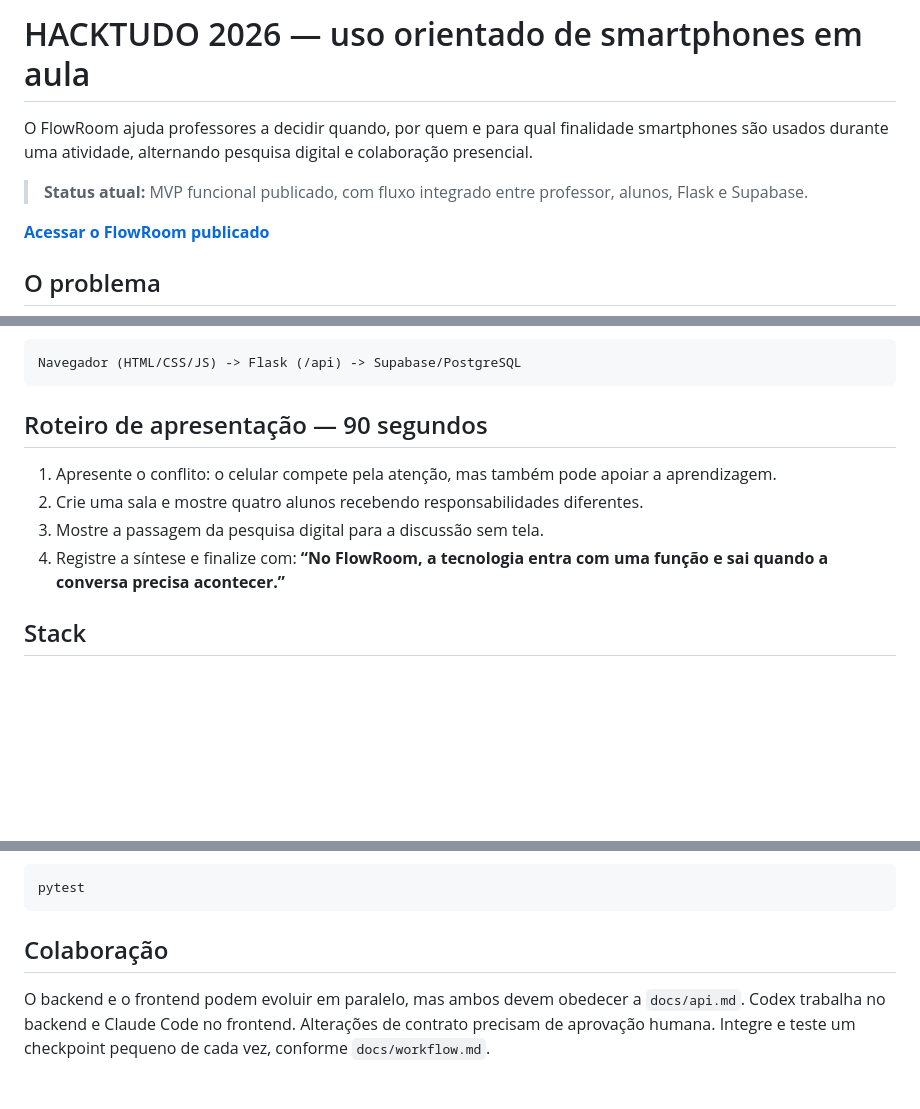
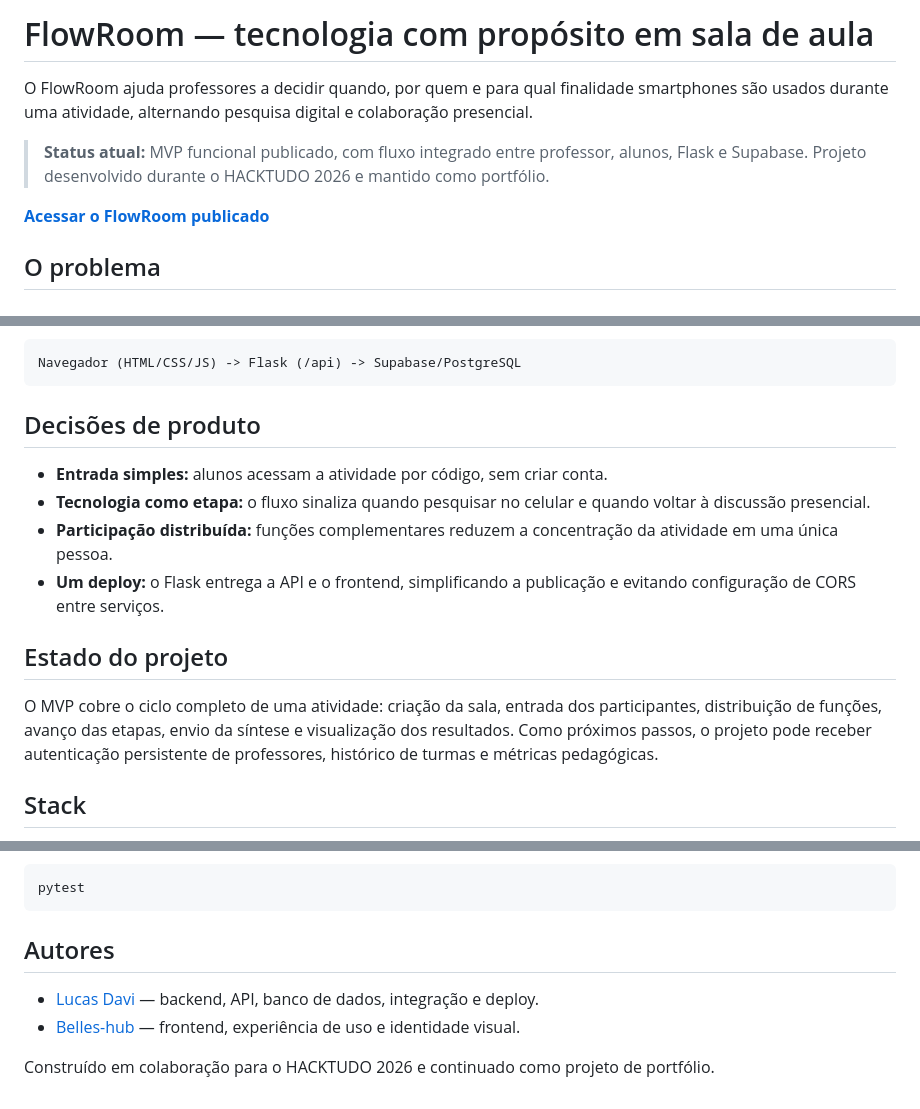
Before and after one commit to lucasdavii/Flow, a Markdown page: README.md, 3 parts joined by grey strips. Drawn GitHub-style; blank space fills up the shorter version.

Commit message:
docs: present FlowRoom as portfolio project

````diff
--- a/README.md
+++ b/README.md
@@ -1,8 +1,8 @@
-# HACKTUDO 2026 — uso orientado de smartphones em aula
+# FlowRoom — tecnologia com propósito em sala de aula
 
 O FlowRoom ajuda professores a decidir quando, por quem e para qual finalidade smartphones são usados durante uma atividade, alternando pesquisa digital e colaboração presencial.
 
-> **Status atual:** MVP funcional publicado, com fluxo integrado entre professor, alunos, Flask e Supabase.
+> **Status atual:** MVP funcional publicado, com fluxo integrado entre professor, alunos, Flask e Supabase. Projeto desenvolvido durante o HACKTUDO 2026 e mantido como portfólio.
 
 [**Acessar o FlowRoom publicado**](https://flowroom-7vml.onrender.com)
 
@@ -49,12 +49,16 @@ O Flask serve o frontend e a API no mesmo deploy. O navegador acessa somente `/a
 Navegador (HTML/CSS/JS) -> Flask (/api) -> Supabase/PostgreSQL
 ```
 
-## Roteiro de apresentação — 90 segundos
+## Decisões de produto
 
-1. Apresente o conflito: o celular compete pela atenção, mas também pode apoiar a aprendizagem.
-2. Crie uma sala e mostre quatro alunos recebendo responsabilidades diferentes.
-3. Mostre a passagem da pesquisa digital para a discussão sem tela.
-4. Registre a síntese e finalize com: **“No FlowRoom, a tecnologia entra com uma função e sai quando a conversa precisa acontecer.”**
+- **Entrada simples:** alunos acessam a atividade por código, sem criar conta.
+- **Tecnologia como etapa:** o fluxo sinaliza quando pesquisar no celular e quando voltar à discussão presencial.
+- **Participação distribuída:** funções complementares reduzem a concentração da atividade em uma única pessoa.
+- **Um deploy:** o Flask entrega a API e o frontend, simplificando a publicação e evitando configuração de CORS entre serviços.
+
+## Estado do projeto
+
+O MVP cobre o ciclo completo de uma atividade: criação da sala, entrada dos participantes, distribuição de funções, avanço das etapas, envio da síntese e visualização dos resultados. Como próximos passos, o projeto pode receber autenticação persistente de professores, histórico de turmas e métricas pedagógicas.
 
 ## Stack
 
@@ -105,6 +109,9 @@ Para executar os testes:
 pytest
 ```
 
-## Colaboração
+## Autores
 
-O backend e o frontend podem evoluir em paralelo, mas ambos devem obedecer a `docs/api.md`. Codex trabalha no backend e Claude Code no frontend. Alterações de contrato precisam de aprovação humana. Integre e teste um checkpoint pequeno de cada vez, conforme `docs/workflow.md`.
+- [Lucas Davi](https://github.com/lucasdavii) — backend, API, banco de dados, integração e deploy.
+- [Belles-hub](https://github.com/Belles-hub) — frontend, experiência de uso e identidade visual.
+
+Construído em colaboração para o HACKTUDO 2026 e continuado como projeto de portfólio.
````
